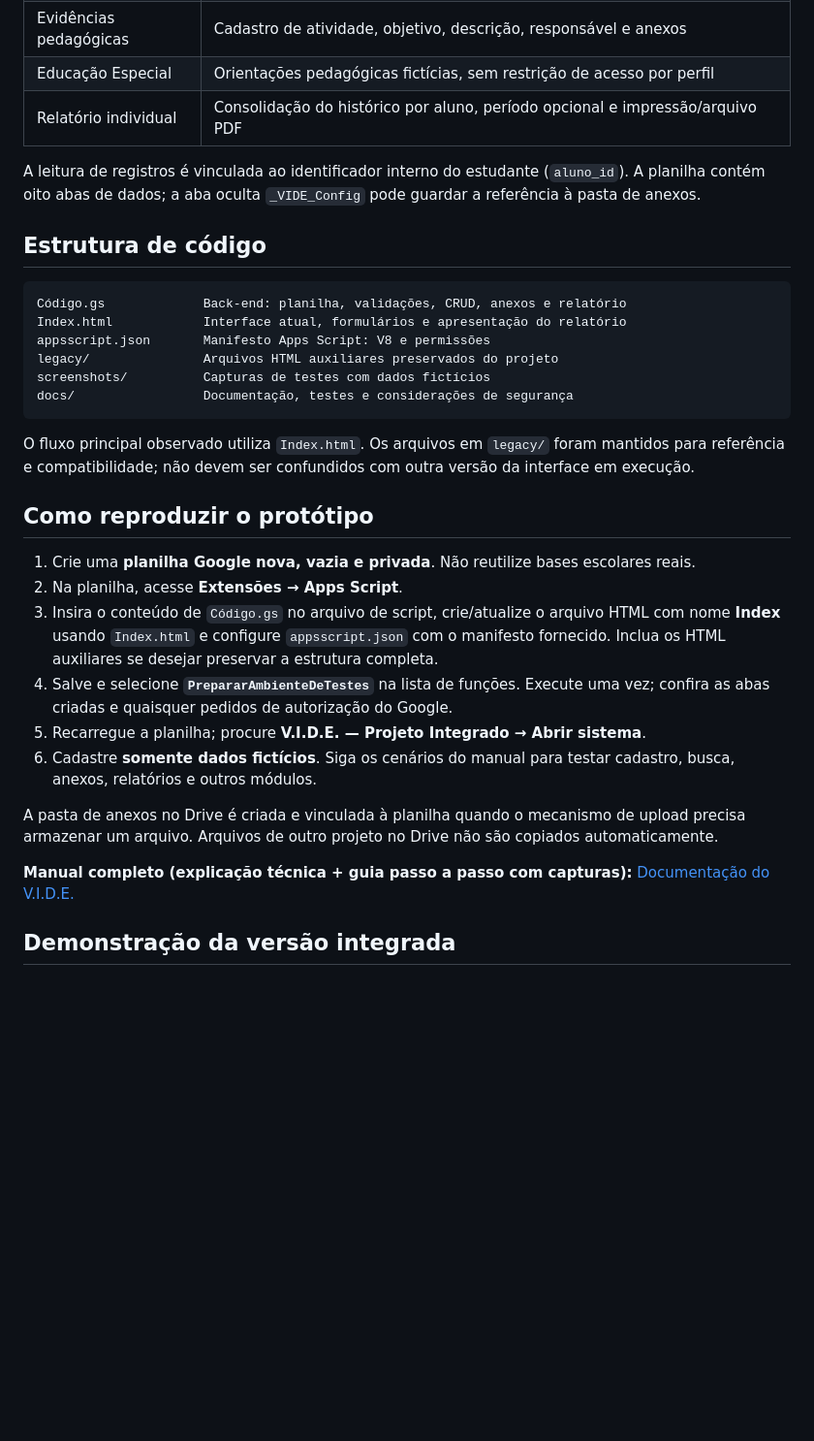
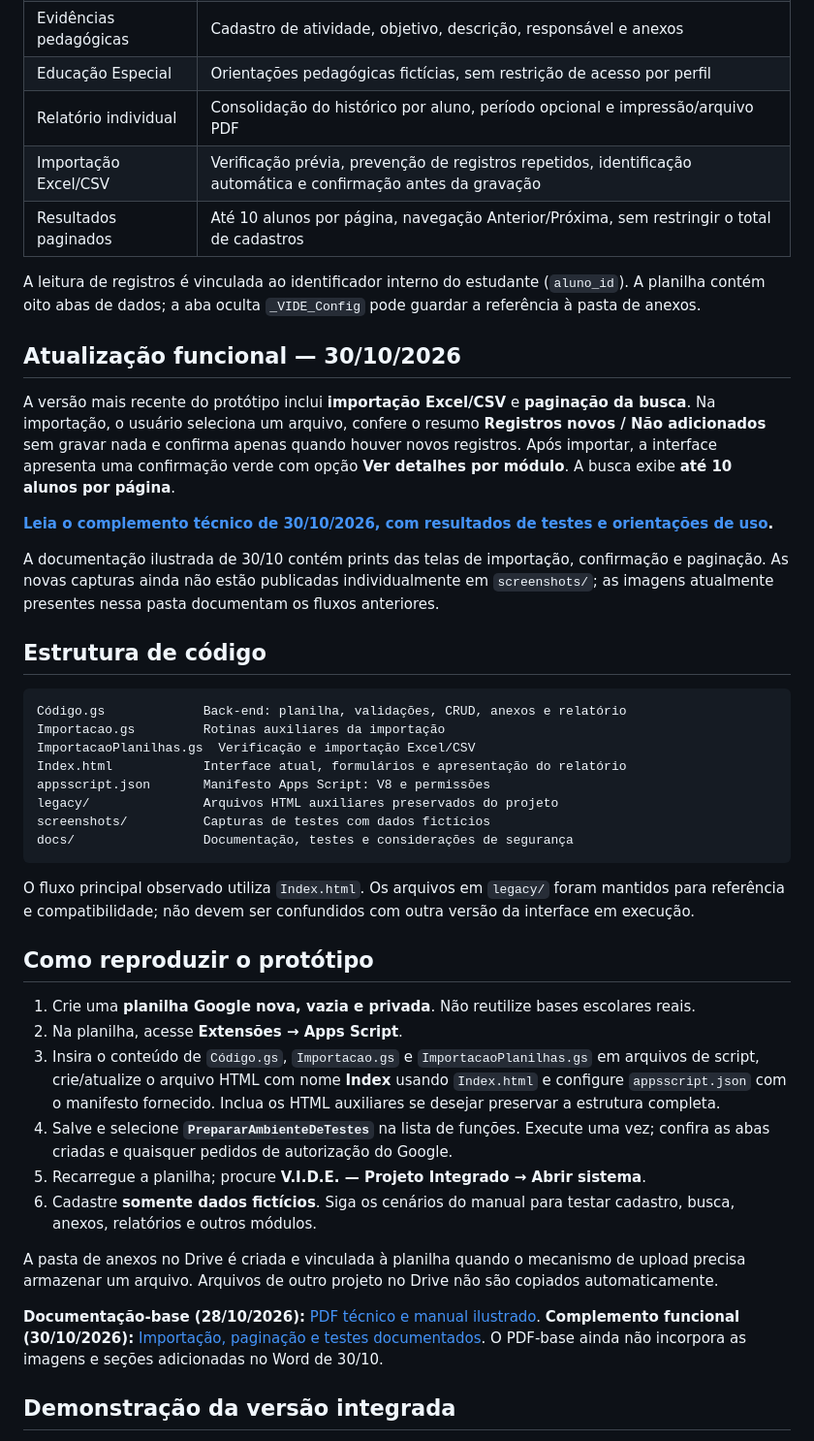
Before and after one commit to Priscila-aos/VIDE-Projeto-Integrador, a Markdown page: README.md, the part around the change. Shown at 97% size. Rendered like a GitHub page; blank space fills up the shorter version.

Commit message:
Atualiza README com importação, paginação e documentação 30/10

````diff
--- a/README.md
+++ b/README.md
@@ -30,13 +30,25 @@ Mais capturas: [cadastro do aluno](screenshots/03-cadastro-aluno.jpg) · [contat
 | Evidências pedagógicas | Cadastro de atividade, objetivo, descrição, responsável e anexos |
 | Educação Especial | Orientações pedagógicas fictícias, sem restrição de acesso por perfil |
 | Relatório individual | Consolidação do histórico por aluno, período opcional e impressão/arquivo PDF |
+| Importação Excel/CSV | Verificação prévia, prevenção de registros repetidos, identificação automática e confirmação antes da gravação |
+| Resultados paginados | Até 10 alunos por página, navegação Anterior/Próxima, sem restringir o total de cadastros |
 
 A leitura de registros é vinculada ao identificador interno do estudante (`aluno_id`). A planilha contém oito abas de dados; a aba oculta `_VIDE_Config` pode guardar a referência à pasta de anexos.
+
+## Atualização funcional — 30/10/2026
+
+A versão mais recente do protótipo inclui **importação Excel/CSV** e **paginação da busca**. Na importação, o usuário seleciona um arquivo, confere o resumo **Registros novos / Não adicionados** sem gravar nada e confirma apenas quando houver novos registros. Após importar, a interface apresenta uma confirmação verde com opção **Ver detalhes por módulo**. A busca exibe **até 10 alunos por página**.
+
+**[Leia o complemento técnico de 30/10/2026, com resultados de testes e orientações de uso](docs/ATUALIZACOES_30-10-2026.md).**
+
+A documentação ilustrada de 30/10 contém prints das telas de importação, confirmação e paginação. As novas capturas ainda não estão publicadas individualmente em `screenshots/`; as imagens atualmente presentes nessa pasta documentam os fluxos anteriores.
 
 ## Estrutura de código
 
 ```text
 Código.gs             Back-end: planilha, validações, CRUD, anexos e relatório
+Importacao.gs         Rotinas auxiliares da importação
+ImportacaoPlanilhas.gs  Verificação e importação Excel/CSV
 Index.html            Interface atual, formulários e apresentação do relatório
 appsscript.json       Manifesto Apps Script: V8 e permissões
 legacy/               Arquivos HTML auxiliares preservados do projeto
@@ -50,14 +62,14 @@ O fluxo principal observado utiliza `Index.html`. Os arquivos em `legacy/` foram
 
 1. Crie uma **planilha Google nova, vazia e privada**. Não reutilize bases escolares reais.
 2. Na planilha, acesse **Extensões → Apps Script**.
-3. Insira o conteúdo de `Código.gs` no arquivo de script, crie/atualize o arquivo HTML com nome **Index** usando `Index.html` e configure `appsscript.json` com o manifesto fornecido. Inclua os HTML auxiliares se desejar preservar a estrutura completa.
+3. Insira o conteúdo de `Código.gs`, `Importacao.gs` e `ImportacaoPlanilhas.gs` em arquivos de script, crie/atualize o arquivo HTML com nome **Index** usando `Index.html` e configure `appsscript.json` com o manifesto fornecido. Inclua os HTML auxiliares se desejar preservar a estrutura completa.
 4. Salve e selecione **`PrepararAmbienteDeTestes`** na lista de funções. Execute uma vez; confira as abas criadas e quaisquer pedidos de autorização do Google.
 5. Recarregue a planilha; procure **V.I.D.E. — Projeto Integrado → Abrir sistema**.
 6. Cadastre **somente dados fictícios**. Siga os cenários do manual para testar cadastro, busca, anexos, relatórios e outros módulos.
 
 A pasta de anexos no Drive é criada e vinculada à planilha quando o mecanismo de upload precisa armazenar um arquivo. Arquivos de outro projeto no Drive não são copiados automaticamente.
 
-**Manual completo (explicação técnica + guia passo a passo com capturas):** [Documentação do V.I.D.E.](docs/Documentacao_Completa_VIDE.pdf)
+**Documentação-base (28/10/2026):** [PDF técnico e manual ilustrado](docs/Documentacao_Completa_VIDE.pdf). **Complemento funcional (30/10/2026):** [Importação, paginação e testes documentados](docs/ATUALIZACOES_30-10-2026.md). O PDF-base ainda não incorpora as imagens e seções adicionadas no Word de 30/10.
 
 ## Demonstração da versão integrada
 
````
